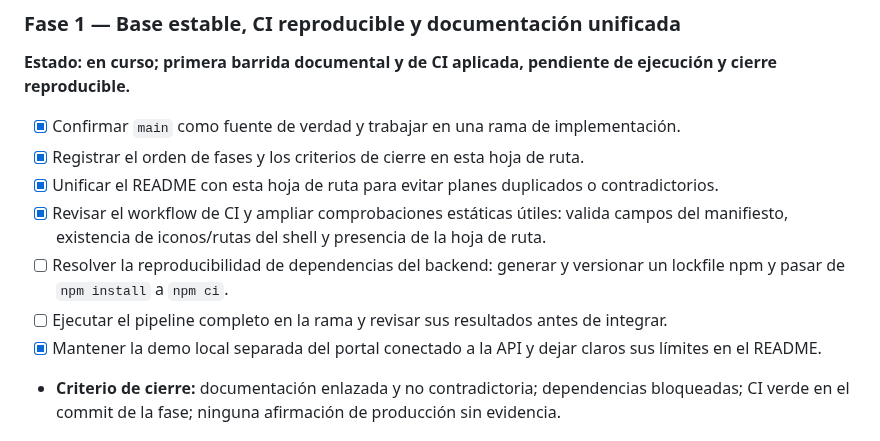
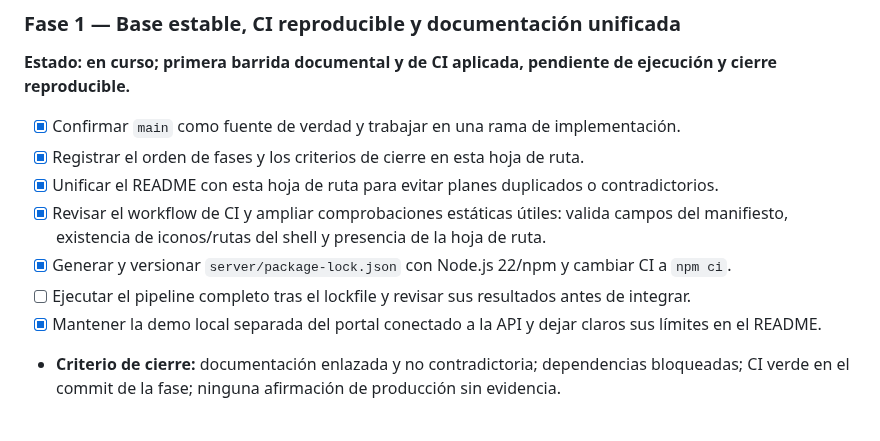
Before and after one commit to martinezmarcos93/app-ikigai, a Markdown page: docs/ROADMAP_IMPLEMENTATION.md, the part around the change. Rendered like a GitHub page.

Commit message:
docs: record reproducible backend dependency install

```diff
--- a/docs/ROADMAP_IMPLEMENTATION.md
+++ b/docs/ROADMAP_IMPLEMENTATION.md
@@ -21,8 +21,8 @@
 - [x] Registrar el orden de fases y los criterios de cierre en esta hoja de ruta.
 - [x] Unificar el README con esta hoja de ruta para evitar planes duplicados o contradictorios.
 - [x] Revisar el workflow de CI y ampliar comprobaciones estáticas útiles: valida campos del manifiesto, existencia de iconos/rutas del shell y presencia de la hoja de ruta.
-- [ ] Resolver la reproducibilidad de dependencias del backend: generar y versionar un lockfile npm y pasar de `npm install` a `npm ci`.
-- [ ] Ejecutar el pipeline completo en la rama y revisar sus resultados antes de integrar.
+- [x] Generar y versionar `server/package-lock.json` con Node.js 22/npm y cambiar CI a `npm ci`.
+- [ ] Ejecutar el pipeline completo tras el lockfile y revisar sus resultados antes de integrar.
 - [x] Mantener la demo local separada del portal conectado a la API y dejar claros sus límites en el README.
 - **Criterio de cierre:** documentación enlazada y no contradictoria; dependencias bloqueadas; CI verde en el commit de la fase; ninguna afirmación de producción sin evidencia.
 
```
